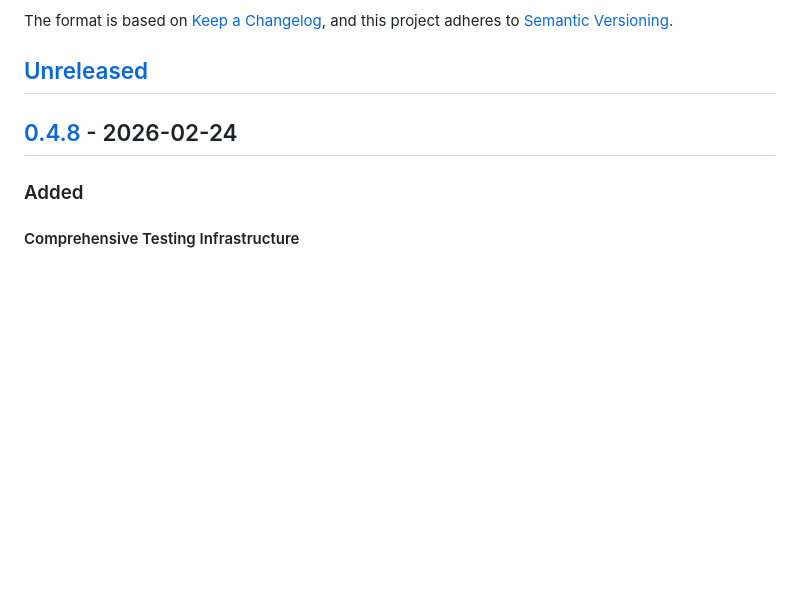
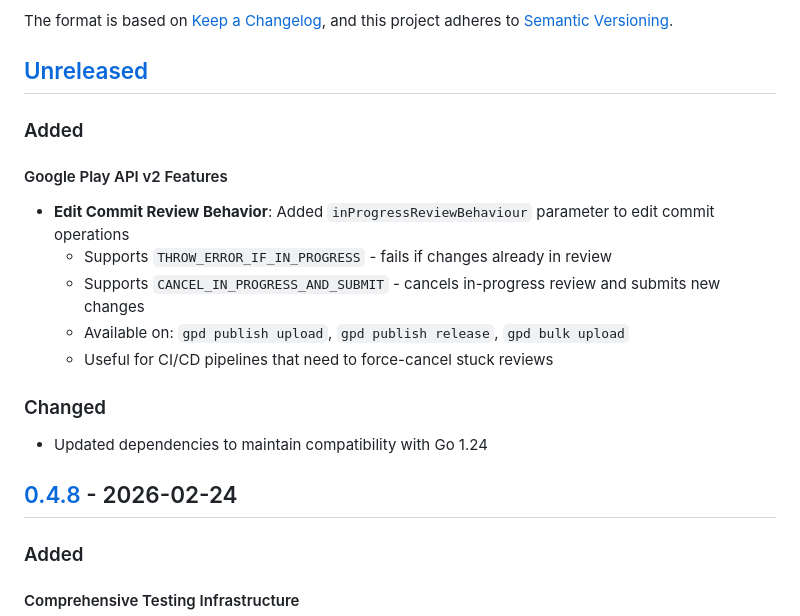
Before and after one commit to dl-alexandre/Google-Play-Developer-CLI, a Markdown page: CHANGELOG.md, the part around the change. Drawn GitHub-style; blank space fills up the shorter version.

Commit message:
docs: update CHANGELOG for v0.5.0 release

```diff
--- a/CHANGELOG.md
+++ b/CHANGELOG.md
@@ -6,6 +6,18 @@ The format is based on [Keep a Changelog](https://keepachangelog.com/en/1.1.0/),
 and this project adheres to [Semantic Versioning](https://semver.org/spec/v2.0.0.html).
 
 ## [Unreleased]
+
+### Added
+
+#### Google Play API v2 Features
+- **Edit Commit Review Behavior**: Added `inProgressReviewBehaviour` parameter to edit commit operations
+  - Supports `THROW_ERROR_IF_IN_PROGRESS` - fails if changes already in review
+  - Supports `CANCEL_IN_PROGRESS_AND_SUBMIT` - cancels in-progress review and submits new changes
+  - Available on: `gpd publish upload`, `gpd publish release`, `gpd bulk upload`
+  - Useful for CI/CD pipelines that need to force-cancel stuck reviews
+
+### Changed
+- Updated dependencies to maintain compatibility with Go 1.24
 
 ## [0.4.8] - 2026-02-24
 
```
